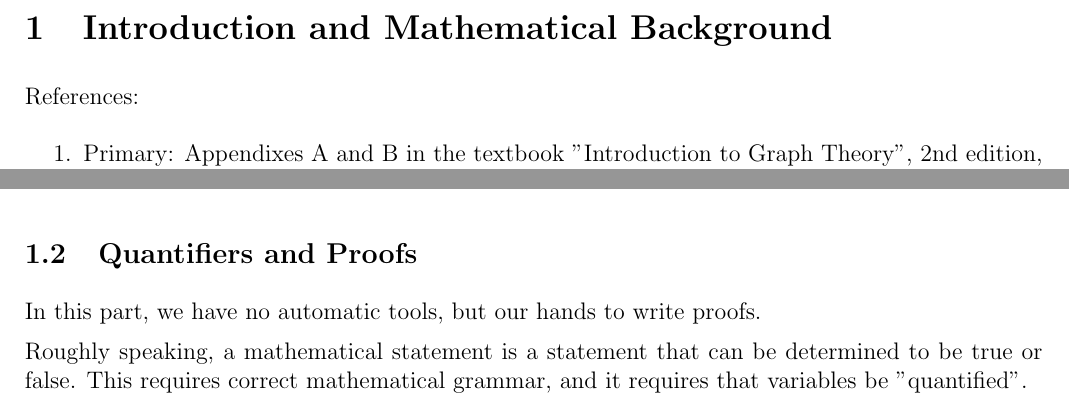
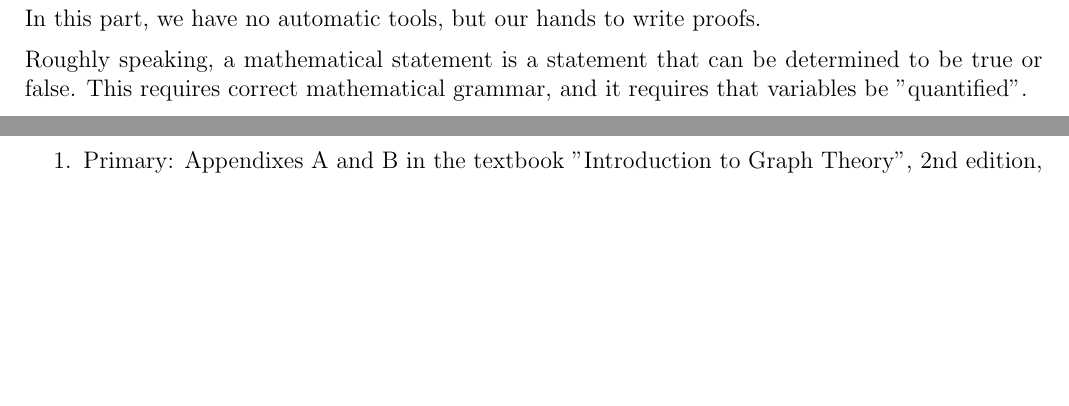
Before and after one commit to boray-tw/gt-course, a LaTeX document (src/handouts/main.tex, which reads src/handouts/sections/introduction.tex): two parts of pages 2 and 5 of 11 before the commit and two parts of pages 5 and 12 of 12 after it, joined at a grey line, cut at the place of the change, the shorter picture padded with empty space. Compiled offline with pdfLaTeX.

Commit message:
misc(handouts): move reference books to main file

```diff
--- a/src/handouts/sections/introduction.tex
+++ b/src/handouts/sections/introduction.tex
@@ -8,12 +8,6 @@
 \begin{document}
 
 \section{Introduction and Mathematical Background}
-
-References:
-\begin{enumerate}
-  \item Primary: Appendixes A and B in the textbook "Introduction to Graph Theory", 2nd edition, Douglas B. West, ISBN-10: 81-7808-830-4, 2001.
-  \item Secondary: "Mathematical Thinking: Problem-Solving and Proofs", 2nd edition, John P. D'Angelo \& Douglas B. West, ISBN-10: 0-13-014412-6, 2000.
-\end{enumerate}
 
 This section is meant to provide useful background for learning graph theory.
 
```
Also changed, not shown: src/handouts/main.tex (+6 -0 lines).
